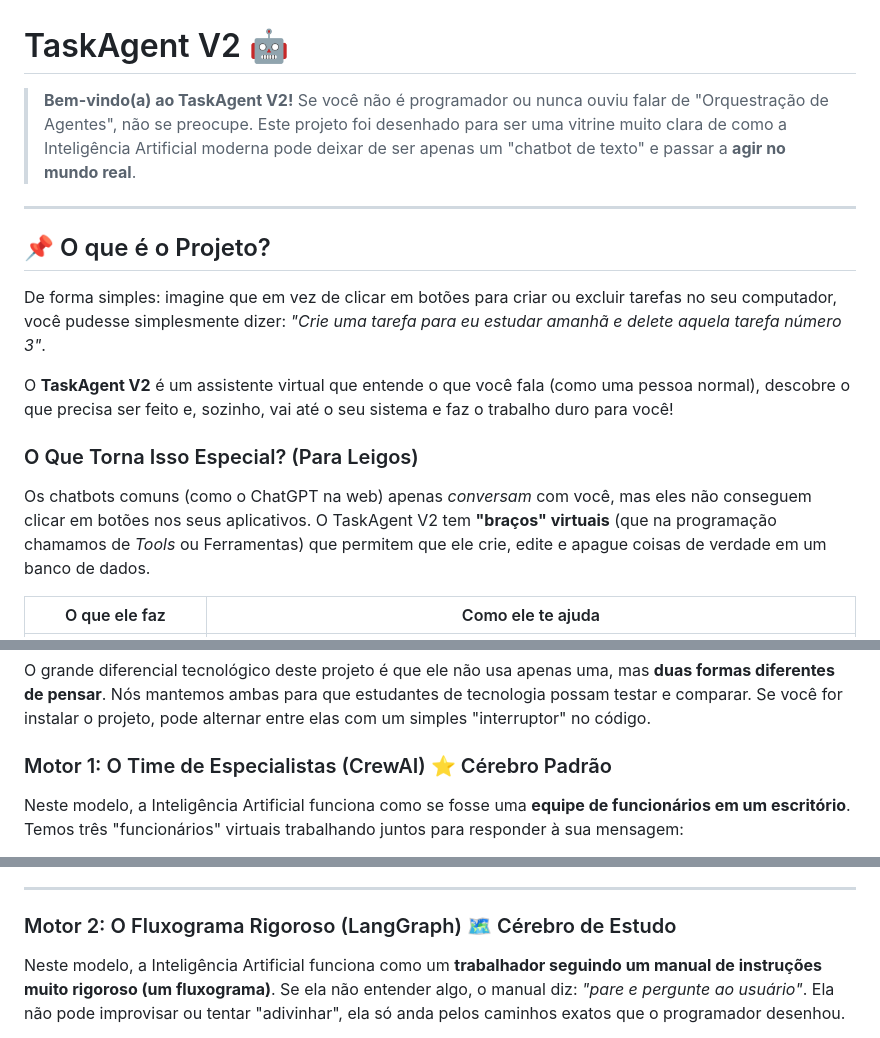
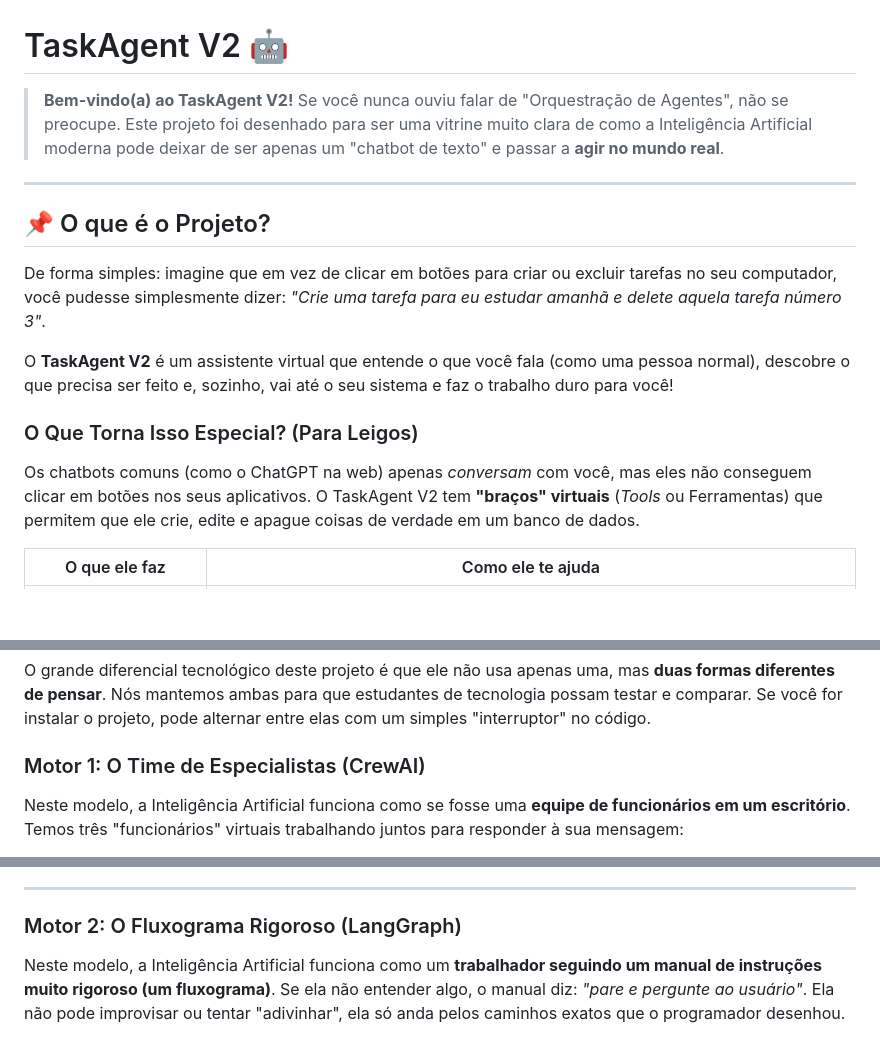
Before and after one commit to ElyssonAlvs/TaskAgentV2, a Markdown page: README.md, 3 parts joined by grey strips. Rendered like a GitHub page; blank space fills up the shorter version.

Commit message:
Refine README content for clarity and consistency
Removed unnecessary formatting and improved clarity in the README.

```diff
--- a/README.md
+++ b/README.md
@@ -1,6 +1,6 @@
 # TaskAgent V2 🤖
 
-> **Bem-vindo(a) ao TaskAgent V2!** Se você não é programador ou nunca ouviu falar de "Orquestração de Agentes", não se preocupe. Este projeto foi desenhado para ser uma vitrine muito clara de como a Inteligência Artificial moderna pode deixar de ser apenas um "chatbot de texto" e passar a **agir no mundo real**.
+> **Bem-vindo(a) ao TaskAgent V2!** Se você nunca ouviu falar de "Orquestração de Agentes", não se preocupe. Este projeto foi desenhado para ser uma vitrine muito clara de como a Inteligência Artificial moderna pode deixar de ser apenas um "chatbot de texto" e passar a **agir no mundo real**.
 
 ---
 
@@ -12,7 +12,7 @@ O **TaskAgent V2** é um assistente virtual que entende o que você fala (como u
 
 ### O Que Torna Isso Especial? (Para Leigos)
 
-Os chatbots comuns (como o ChatGPT na web) apenas *conversam* com você, mas eles não conseguem clicar em botões nos seus aplicativos. O TaskAgent V2 tem **"braços" virtuais** (que na programação chamamos de *Tools* ou Ferramentas) que permitem que ele crie, edite e apague coisas de verdade em um banco de dados.
+Os chatbots comuns (como o ChatGPT na web) apenas *conversam* com você, mas eles não conseguem clicar em botões nos seus aplicativos. O TaskAgent V2 tem **"braços" virtuais** (*Tools* ou Ferramentas) que permitem que ele crie, edite e apague coisas de verdade em um banco de dados.
 
 | O que ele faz | Como ele te ajuda |
 |---|---|
@@ -28,7 +28,7 @@ Os chatbots comuns (como o ChatGPT na web) apenas *conversam* com você, mas ele
 
 O grande diferencial tecnológico deste projeto é que ele não usa apenas uma, mas **duas formas diferentes de pensar**. Nós mantemos ambas para que estudantes de tecnologia possam testar e comparar. Se você for instalar o projeto, pode alternar entre elas com um simples "interruptor" no código.
 
-### Motor 1: O Time de Especialistas (CrewAI) ⭐ Cérebro Padrão
+### Motor 1: O Time de Especialistas (CrewAI)
 
 Neste modelo, a Inteligência Artificial funciona como se fosse uma **equipe de funcionários em um escritório**.
 Temos três "funcionários" virtuais trabalhando juntos para responder à sua mensagem:
@@ -41,7 +41,7 @@ Temos três "funcionários" virtuais trabalhando juntos para responder à sua me
 
 ---
 
-### Motor 2: O Fluxograma Rigoroso (LangGraph) 🗺️ Cérebro de Estudo
+### Motor 2: O Fluxograma Rigoroso (LangGraph)
 
 Neste modelo, a Inteligência Artificial funciona como um **trabalhador seguindo um manual de instruções muito rigoroso (um fluxograma)**.
 Se ela não entender algo, o manual diz: *"pare e pergunte ao usuário"*. Ela não pode improvisar ou tentar "adivinhar", ela só anda pelos caminhos exatos que o programador desenhou.
```
Also changed, not shown: other parts of README.md (+2 -2 lines).
